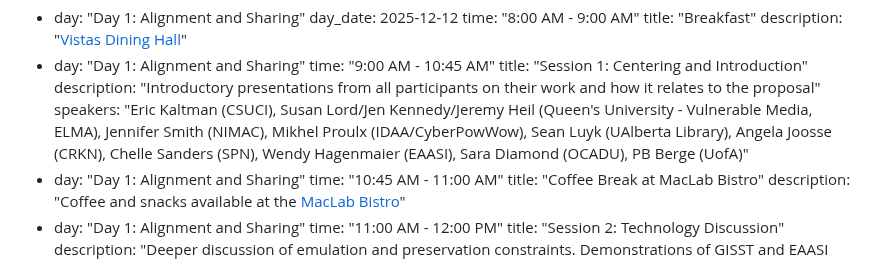
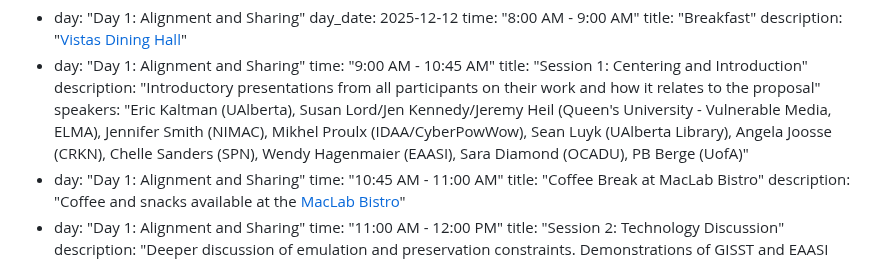
Before and after one commit to shftgroup/shftweb, a Markdown page: pages/events/2025-12-03-kias-accessing-digital-history-event.md, the part around the change. Rendered like a GitHub page.

Commit message:
Modifying Banff Event

```diff
--- a/pages/events/2025-12-03-kias-accessing-digital-history-event.md
+++ b/pages/events/2025-12-03-kias-accessing-digital-history-event.md
@@ -21,7 +21,7 @@ timeline:
     time: "9:00 AM - 10:45 AM"
     title: "Session 1: Centering and Introduction"
     description: "Introductory presentations from all participants on their work and how it relates to the proposal"
-    speakers: "Eric Kaltman (CSUCI), Susan Lord/Jen Kennedy/Jeremy Heil (Queen's University - Vulnerable Media, ELMA), Jennifer Smith (NIMAC), Mikhel Proulx (IDAA/CyberPowWow), Sean Luyk (UAlberta Library), Angela Joosse (CRKN), Chelle Sanders (SPN), Wendy Hagenmaier (EAASI), Sara Diamond (OCADU), PB Berge (UofA)"
+    speakers: "Eric Kaltman (UAlberta), Susan Lord/Jen Kennedy/Jeremy Heil (Queen's University - Vulnerable Media, ELMA), Jennifer Smith (NIMAC), Mikhel Proulx (IDAA/CyberPowWow), Sean Luyk (UAlberta Library), Angela Joosse (CRKN), Chelle Sanders (SPN), Wendy Hagenmaier (EAASI), Sara Diamond (OCADU), PB Berge (UofA)"
   - day: "Day 1: Alignment and Sharing"
     time: "10:45 AM - 11:00 AM"
     title: "Coffee Break at MacLab Bistro"
```
